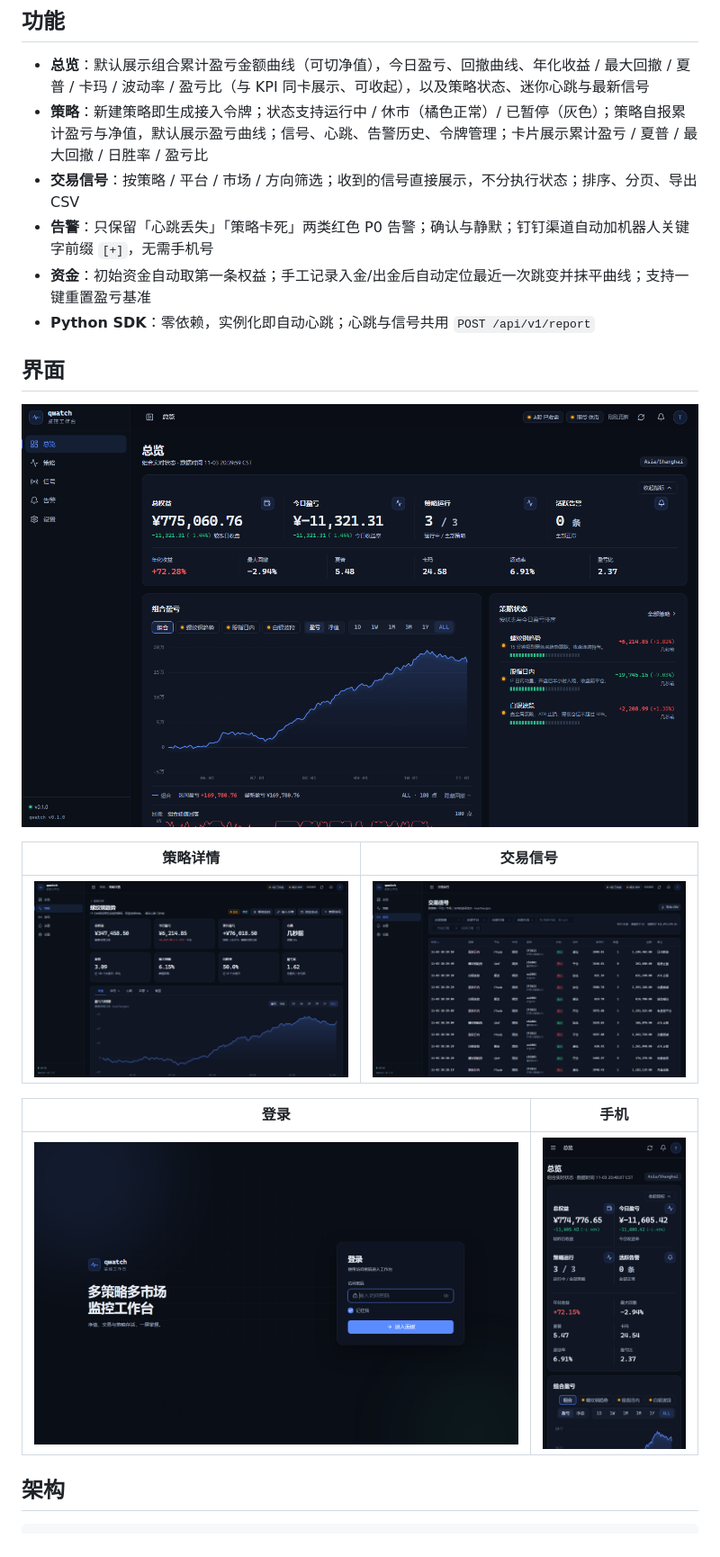
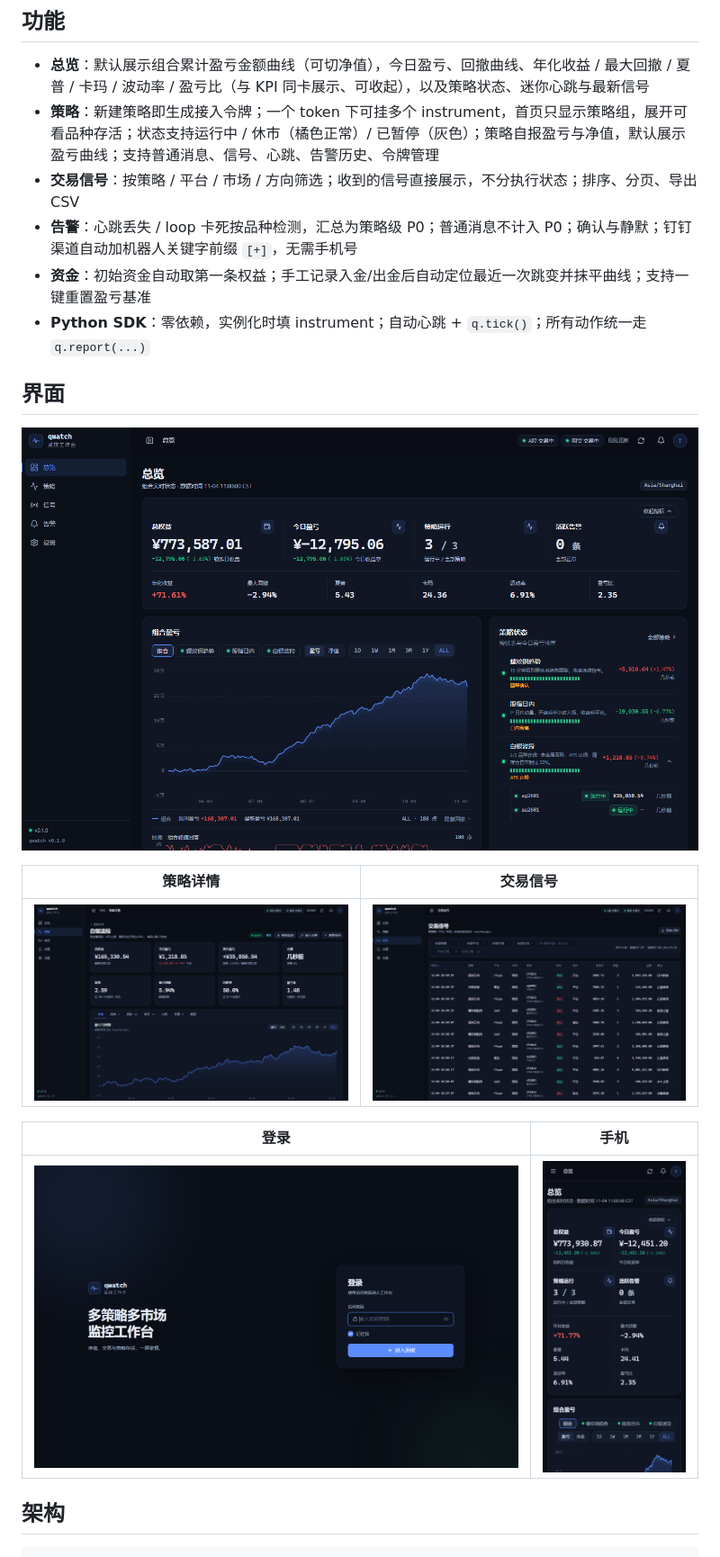
Before and after one commit to 1033095780/qwatch, a Markdown page: README.md, the part around one of its changes. Shown at 90% size. GitHub-like rendering; pictures changed too: screenshots/mobile-overview.png, screenshots/overview.png, screenshots/signals.png.

Commit message:
feat: strategy groups, instrument heartbeat, group/child pnl-nav and unified report

```diff
--- a/README.md
+++ b/README.md
@@ -5,11 +5,11 @@
 ## 功能
 
 - **总览**：默认展示组合累计盈亏金额曲线（可切净值），今日盈亏、回撤曲线、年化收益 / 最大回撤 / 夏普 / 卡玛 / 波动率 / 盈亏比（与 KPI 同卡展示、可收起），以及策略状态、迷你心跳与最新信号
-- **策略**：新建策略即生成接入令牌；状态支持运行中 / 休市（橘色正常）/ 已暂停（灰色）；策略自报累计盈亏与净值，默认展示盈亏曲线；信号、心跳、告警历史、令牌管理；卡片展示累计盈亏 / 夏普 / 最大回撤 / 日胜率 / 盈亏比
+- **策略**：新建策略即生成接入令牌；一个 token 下可挂多个 instrument，首页只显示策略组，展开可看品种存活；状态支持运行中 / 休市（橘色正常）/ 已暂停（灰色）；策略自报盈亏与净值，默认展示盈亏曲线；支持普通消息、信号、心跳、告警历史、令牌管理
 - **交易信号**：按策略 / 平台 / 市场 / 方向筛选；收到的信号直接展示，不分执行状态；排序、分页、导出 CSV
-- **告警**：只保留「心跳丢失」「策略卡死」两类红色 P0 告警；确认与静默；钉钉渠道自动加机器人关键字前缀 `[+]`，无需手机号
+- **告警**：心跳丢失 / loop 卡死按品种检测，汇总为策略级 P0；普通消息不计入 P0；确认与静默；钉钉渠道自动加机器人关键字前缀 `[+]`，无需手机号
 - **资金**：初始资金自动取第一条权益；手工记录入金/出金后自动定位最近一次跳变并抹平曲线；支持一键重置盈亏基准
-- **Python SDK**：零依赖，实例化即自动心跳；心跳与信号共用 `POST /api/v1/report`
+- **Python SDK**：零依赖，实例化时填 instrument；自动心跳 + `q.tick()`；所有动作统一走 `q.report(...)`
 
 ## 界面
 
```
Also changed, not shown: other parts of README.md (+5 -4 lines), sdk/python/README.md (+11 -11 lines), 10 other files.
